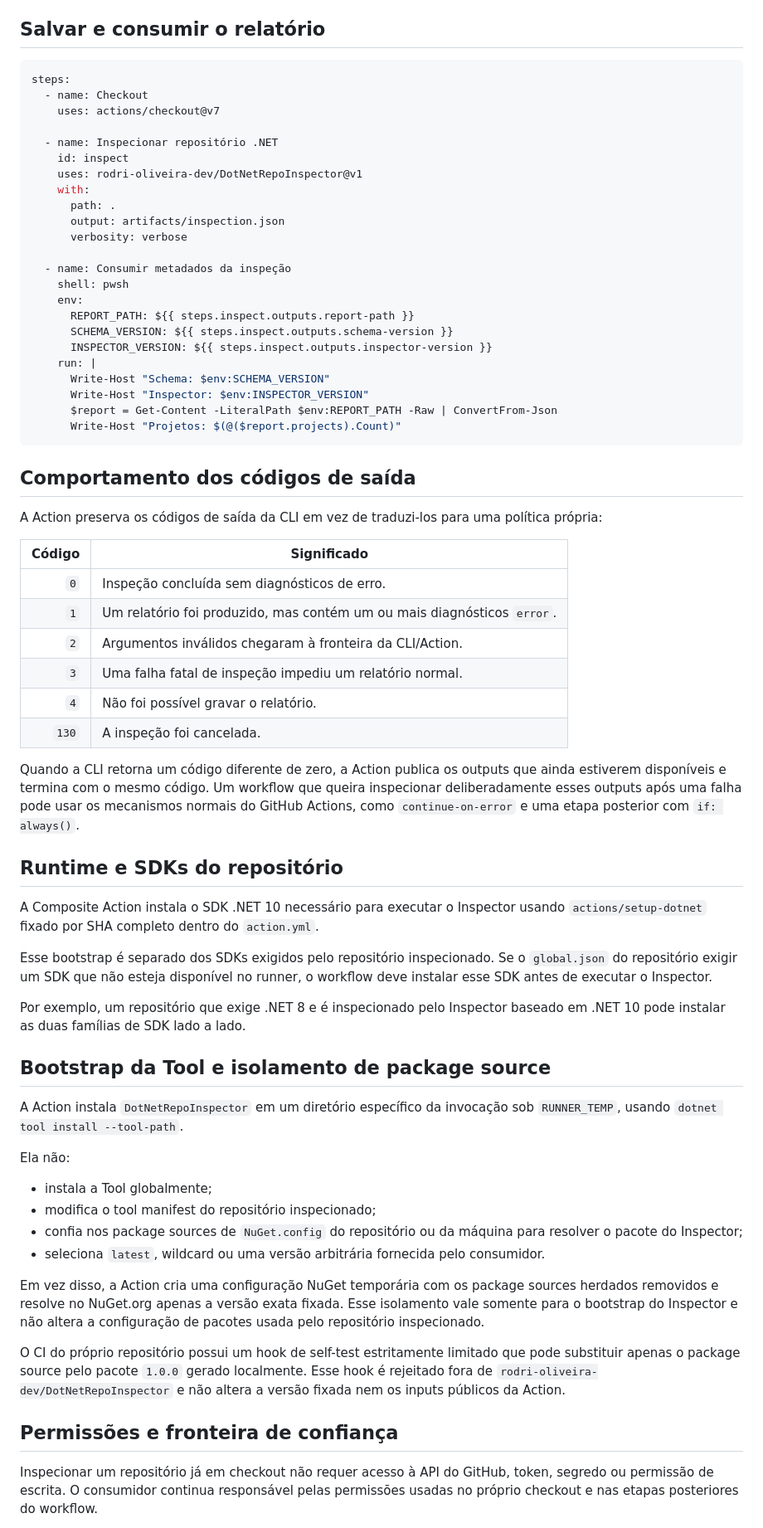
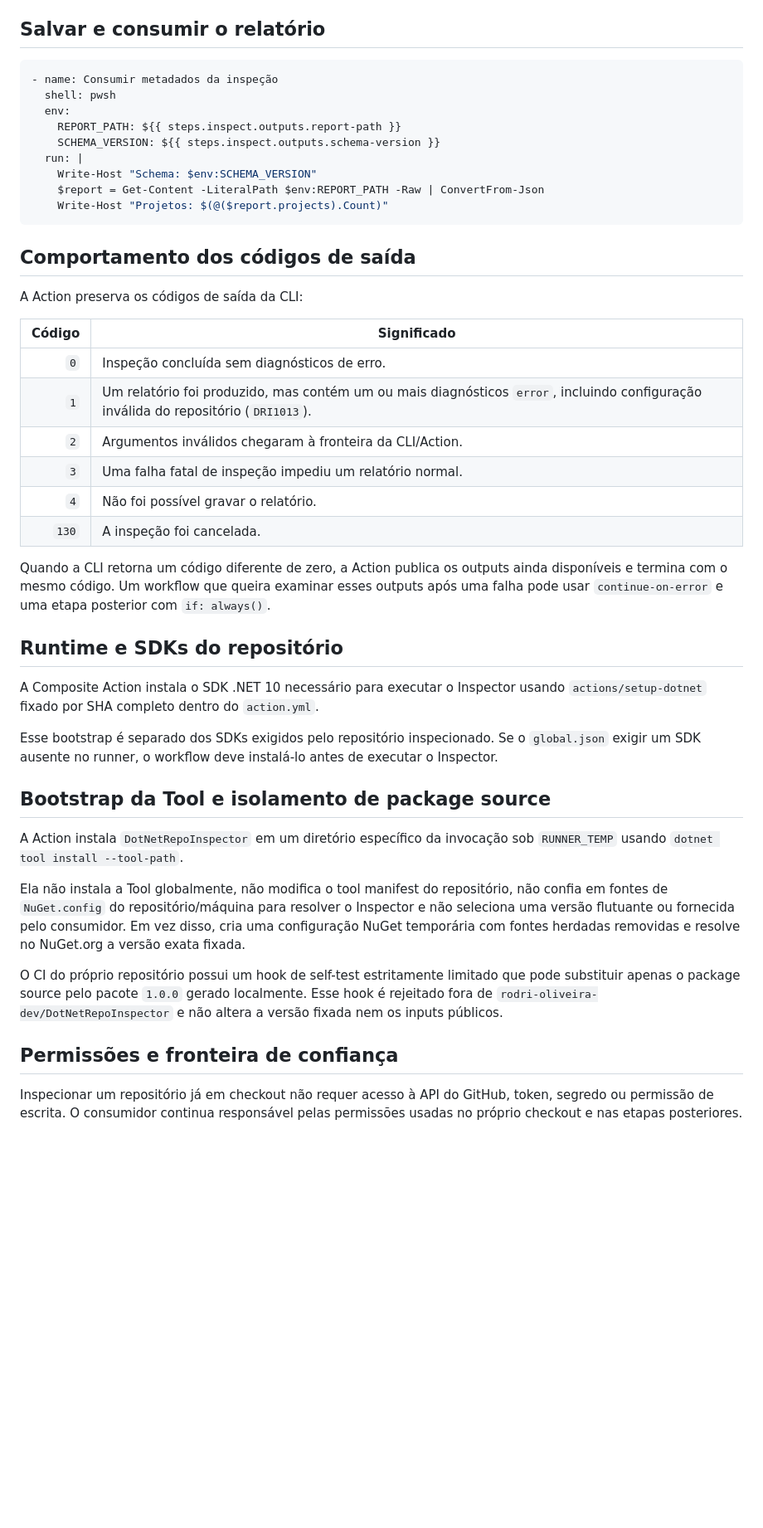
Before and after one commit to rodri-oliveira-dev/DotNetRepoInspector, a Markdown page: docs/pt-BR/github-action.md, the part around one of its changes. Shown at 83% size. Rendered like a GitHub page; blank space fills up the shorter version.

````diff
--- a/docs/pt-BR/github-action.md
+++ b/docs/pt-BR/github-action.md
@@ -48,70 +74,47 @@ O relatório JSON completo permanece intencionalmente em arquivo, em vez de ser
 ## Salvar e consumir o relatório
 
 ```yaml
-steps:
-  - name: Checkout
-    uses: actions/checkout@v7
-
-  - name: Inspecionar repositório .NET
-    id: inspect
-    uses: rodri-oliveira-dev/DotNetRepoInspector@v1
-    with:
-      path: .
-      output: artifacts/inspection.json
-      verbosity: verbose
-
-  - name: Consumir metadados da inspeção
-    shell: pwsh
-    env:
-      REPORT_PATH: ${{ steps.inspect.outputs.report-path }}
-      SCHEMA_VERSION: ${{ steps.inspect.outputs.schema-version }}
-      INSPECTOR_VERSION: ${{ steps.inspect.outputs.inspector-version }}
-    run: |
-      Write-Host "Schema: $env:SCHEMA_VERSION"
-      Write-Host "Inspector: $env:INSPECTOR_VERSION"
-      $report = Get-Content -LiteralPath $env:REPORT_PATH -Raw | ConvertFrom-Json
-      Write-Host "Projetos: $(@($report.projects).Count)"
+- name: Consumir metadados da inspeção
+  shell: pwsh
+  env:
+    REPORT_PATH: ${{ steps.inspect.outputs.report-path }}
+    SCHEMA_VERSION: ${{ steps.inspect.outputs.schema-version }}
+  run: |
+    Write-Host "Schema: $env:SCHEMA_VERSION"
+    $report = Get-Content -LiteralPath $env:REPORT_PATH -Raw | ConvertFrom-Json
+    Write-Host "Projetos: $(@($report.projects).Count)"
 ```
 
 ## Comportamento dos códigos de saída
 
-A Action preserva os códigos de saída da CLI em vez de traduzi-los para uma política própria:
+A Action preserva os códigos de saída da CLI:
 
 | Código | Significado |
 | ---: | --- |
 | `0` | Inspeção concluída sem diagnósticos de erro. |
-| `1` | Um relatório foi produzido, mas contém um ou mais diagnósticos `error`. |
+| `1` | Um relatório foi produzido, mas contém um ou mais diagnósticos `error`, incluindo configuração inválida do repositório (`DRI1013`). |
 | `2` | Argumentos inválidos chegaram à fronteira da CLI/Action. |
 | `3` | Uma falha fatal de inspeção impediu um relatório normal. |
 | `4` | Não foi possível gravar o relatório. |
 | `130` | A inspeção foi cancelada. |
 
-Quando a CLI retorna um código diferente de zero, a Action publica os outputs que ainda estiverem disponíveis e termina com o mesmo código. Um workflow que queira inspecionar deliberadamente esses outputs após uma falha pode usar os mecanismos normais do GitHub Actions, como `continue-on-error` e uma etapa posterior com `if: always()`.
+Quando a CLI retorna um código diferente de zero, a Action publica os outputs ainda disponíveis e termina com o mesmo código. Um workflow que queira examinar esses outputs após uma falha pode usar `continue-on-error` e uma etapa posterior com `if: always()`.
 
 ## Runtime e SDKs do repositório
 
 A Composite Action instala o SDK .NET 10 necessário para executar o Inspector usando `actions/setup-dotnet` fixado por SHA completo dentro do `action.yml`.
 
-Esse bootstrap é separado dos SDKs exigidos pelo repositório inspecionado. Se o `global.json` do repositório exigir um SDK que não esteja disponível no runner, o workflow deve instalar esse SDK antes de executar o Inspector.
-
-Por exemplo, um repositório que exige .NET 8 e é inspecionado pelo Inspector baseado em .NET 10 pode instalar as duas famílias de SDK lado a lado.
+Esse bootstrap é separado dos SDKs exigidos pelo repositório inspecionado. Se o `global.json` exigir um SDK ausente no runner, o workflow deve instalá-lo antes de executar o Inspector.
 
 ## Bootstrap da Tool e isolamento de package source
 
-A Action instala `DotNetRepoInspector` em um diretório específico da invocação sob `RUNNER_TEMP`, usando `dotnet tool install --tool-path`.
+A Action instala `DotNetRepoInspector` em um diretório específico da invocação sob `RUNNER_TEMP` usando `dotnet tool install --tool-path`.
 
-Ela não:
+Ela não instala a Tool globalmente, não modifica o tool manifest do repositório, não confia em fontes de `NuGet.config` do repositório/máquina para resolver o Inspector e não seleciona uma versão flutuante ou fornecida pelo consumidor. Em vez disso, cria uma configuração NuGet temporária com fontes herdadas removidas e resolve no NuGet.org a versão exata fixada.
 
-- instala a Tool globalmente;
-- modifica o tool manifest do repositório inspecionado;
-- confia nos package sources de `NuGet.config` do repositório ou da máquina para resolver o pacote do Inspector;
-- seleciona `latest`, wildcard ou uma versão arbitrária fornecida pelo consumidor.
-
-Em vez disso, a Action cria uma configuração NuGet temporária com os package sources herdados removidos e resolve no NuGet.org apenas a versão exata fixada. Esse isolamento vale somente para o bootstrap do Inspector e não altera a configuração de pacotes usada pelo repositório inspecionado.
-
-O CI do próprio repositório possui um hook de self-test estritamente limitado que pode substituir apenas o package source pelo pacote `1.0.0` gerado localmente. Esse hook é rejeitado fora de `rodri-oliveira-dev/DotNetRepoInspector` e não altera a versão fixada nem os inputs públicos da Action.
+O CI do próprio repositório possui um hook de self-test estritamente limitado que pode substituir apenas o package source pelo pacote `1.0.0` gerado localmente. Esse hook é rejeitado fora de `rodri-oliveira-dev/DotNetRepoInspector` e não altera a versão fixada nem os inputs públicos.
 
 ## Permissões e fronteira de confiança
 
-Inspecionar um repositório já em checkout não requer acesso à API do GitHub, token, segredo ou permissão de escrita. O consumidor continua responsável pelas permissões usadas no próprio checkout e nas etapas posteriores do workflow.
+Inspecionar um repositório já em checkout não requer acesso à API do GitHub, token, segredo ou permissão de escrita. O consumidor continua responsável pelas permissões usadas no próprio checkout e nas etapas posteriores.
 
````
Also changed, not shown: other parts of docs/pt-BR/github-action.md (+32 -13 lines).
